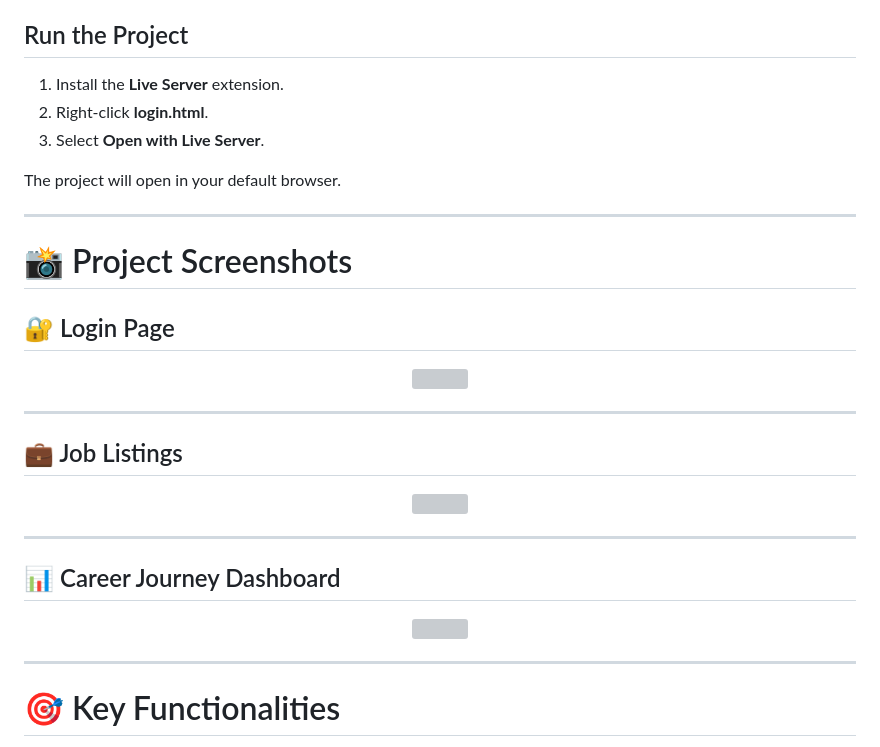
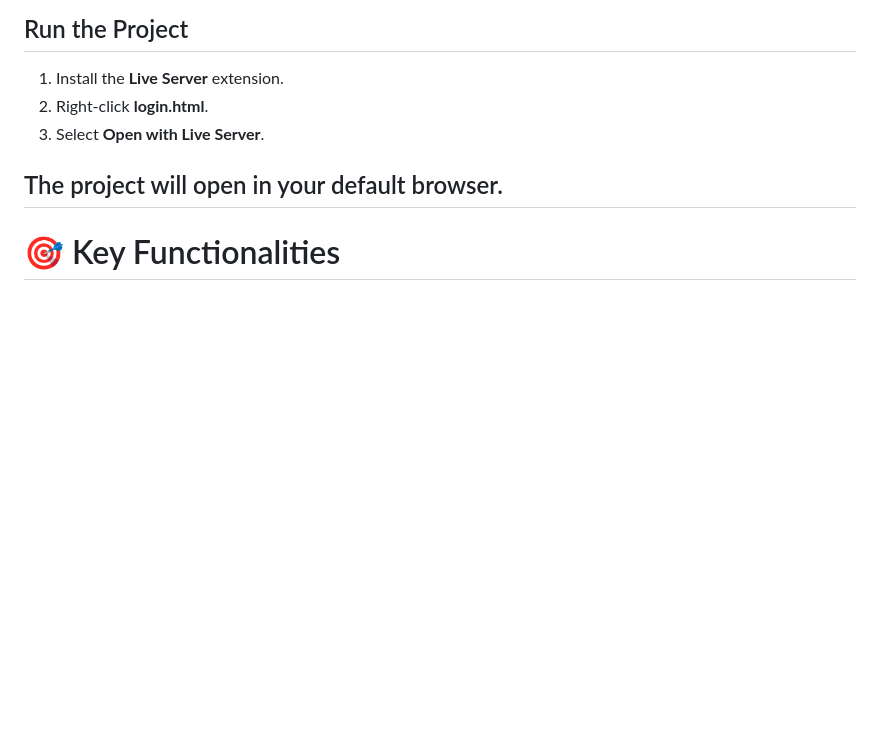
Before and after one commit to HVaishnaviReddy/CareerConnectPortal, a Markdown page: README.md, the part around the change. Rendered like a GitHub page; blank space fills up the shorter version; grey boxes are pictures that could not be loaded.

Commit message:
Remove screenshots from README
Removed project screenshots section from README.

```diff
--- a/README.md
+++ b/README.md
@@ -80,33 +80,6 @@ Open the project folder in Visual Studio Code.
 3. Select **Open with Live Server**.
 
 The project will open in your default browser.
-
----
-
-# 📸 Project Screenshots
-
-## 🔐 Login Page
-
-<p align="center">
-<img src="assets/screenshots/login.png" width="900">
-</p>
-
----
-
-## 💼 Job Listings
-
-<p align="center">
-<img src="assets/screenshots/jobs.png" width="900">
-</p>
-
----
-
-## 📊 Career Journey Dashboard
-
-<p align="center">
-<img src="assets/screenshots/career.png" width="900">
-</p>
-
 ---
 
 # 🎯 Key Functionalities
```
